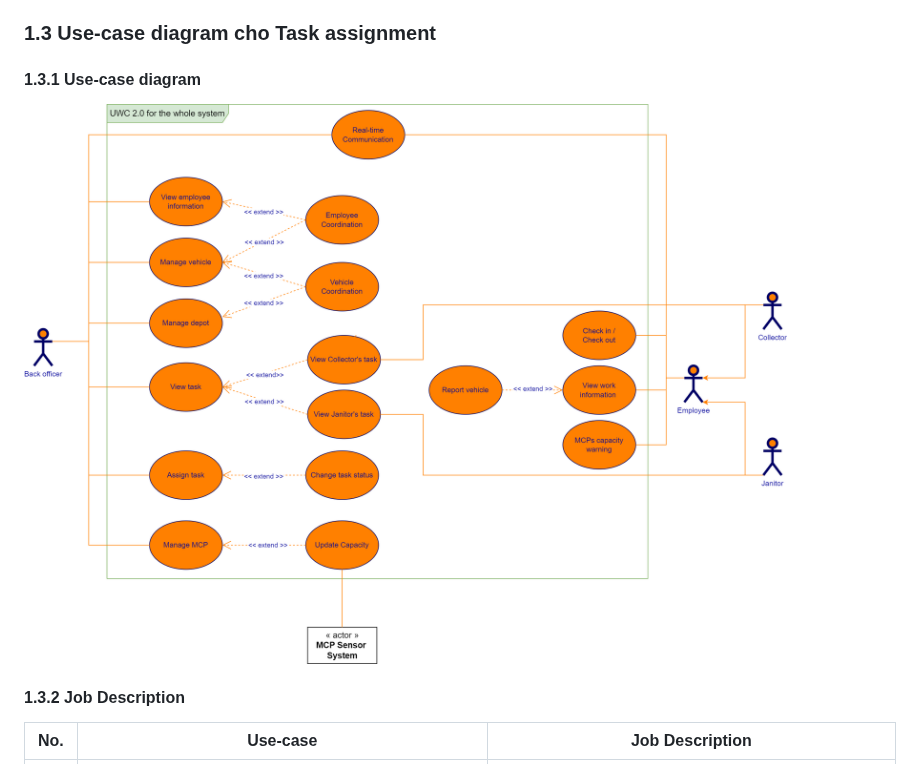
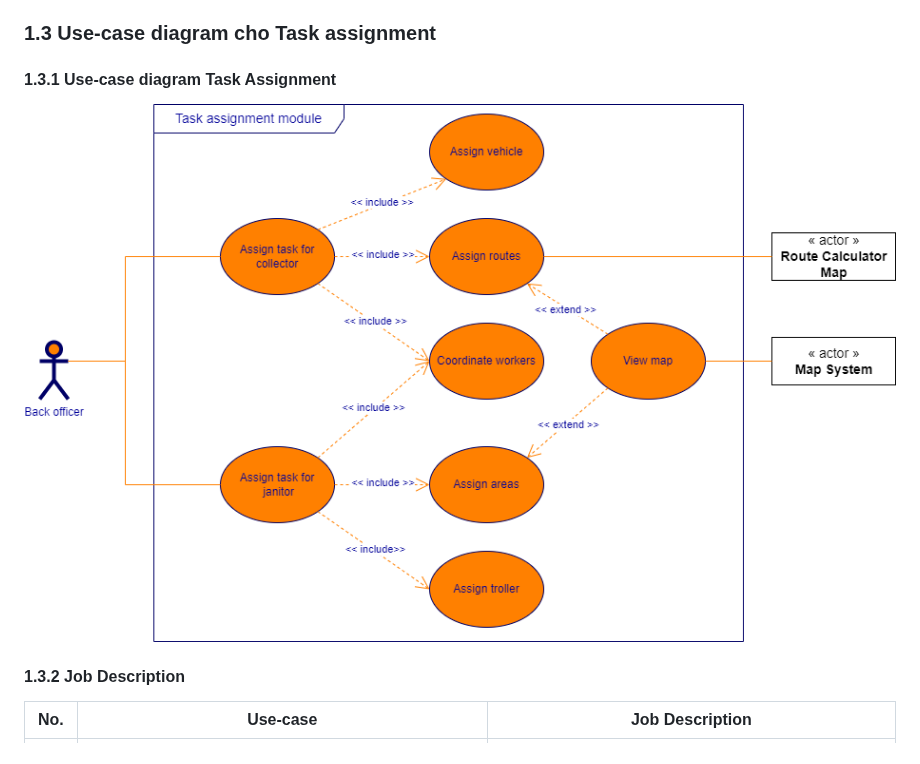
Before and after one commit to ULTIMATE-Mystery/Software-Engineering-HCMUT-Semester-222, a Markdown page: document/Requirement_elicitation/Requirement_elicitation.md, the part around one of its changes. Drawn GitHub-style.

```diff
--- a/document/Requirement_elicitation/Requirement_elicitation.md
+++ b/document/Requirement_elicitation/Requirement_elicitation.md
@@ -97,6 +122,6 @@ Phạm vi dự án:
 ### 1.3 Use-case diagram cho Task assignment
-#### 1.3.1 Use-case diagram
-![Use-case diagram](/Picture/ucDiagram.png?raw=true)
+#### 1.3.1 Use-case diagram Task Assignment
+![Use-case diagram](/Picture/taskAssignment.png?raw=true)
 #### 1.3.2 Job Description
 |No.|Use-case | Job Description|
 | --- | ---| --- |
```
Also changed, not shown: other parts of document/Requirement_elicitation/Requirement_elicitation.md (+25 -0 lines).
